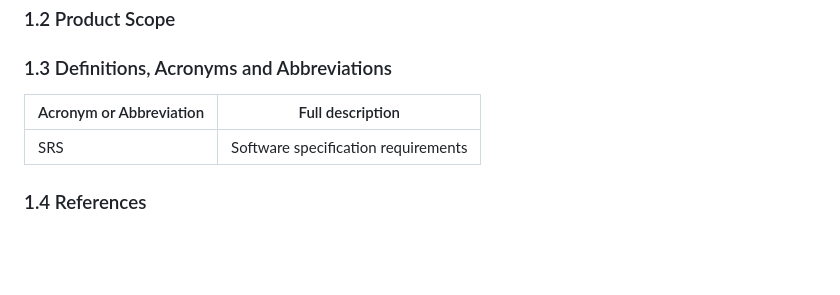
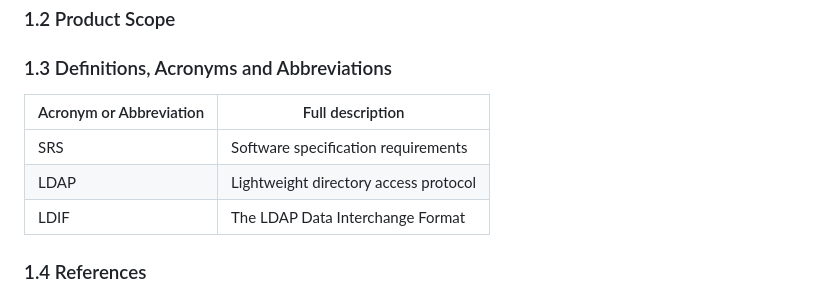
Before and after one commit to libdomain/libdomain, a Markdown page: docs/source/software_requirements_specification.md, the part around the change. Drawn GitHub-style; blank space fills up the shorter version.

Commit message:
docs: update list of definitions, acronyms and abbreviations in SRS
- Add entry about LDAP.
- Add entry about LDIF.

```diff
--- a/docs/source/software_requirements_specification.md
+++ b/docs/source/software_requirements_specification.md
@@ -48,9 +48,11 @@ This specification is organized into following sections:
 ### 1.2 Product Scope
 
 ### 1.3 Definitions, Acronyms and Abbreviations
-| Acronym or Abbreviation | Full description                    |
-| ----------------------- | ----------------------------------- |
-| SRS                     | Software specification requirements |
+| Acronym or Abbreviation | Full description                      |
+| ----------------------- | ------------------------------------- |
+| SRS                     | Software specification requirements   |
+| LDAP                    | Lightweight directory access protocol |
+| LDIF                    | The LDAP Data Interchange Format      |
 
 ### 1.4 References
 
```
